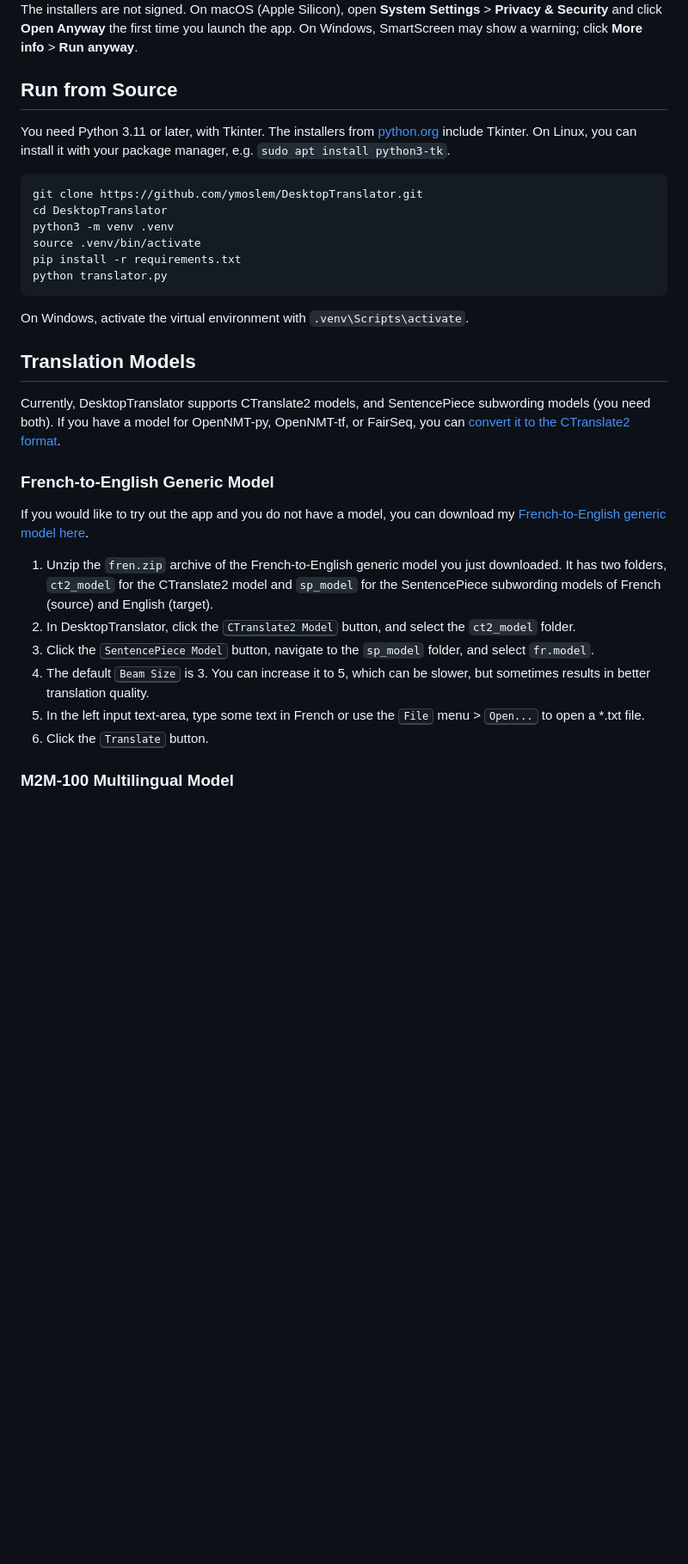
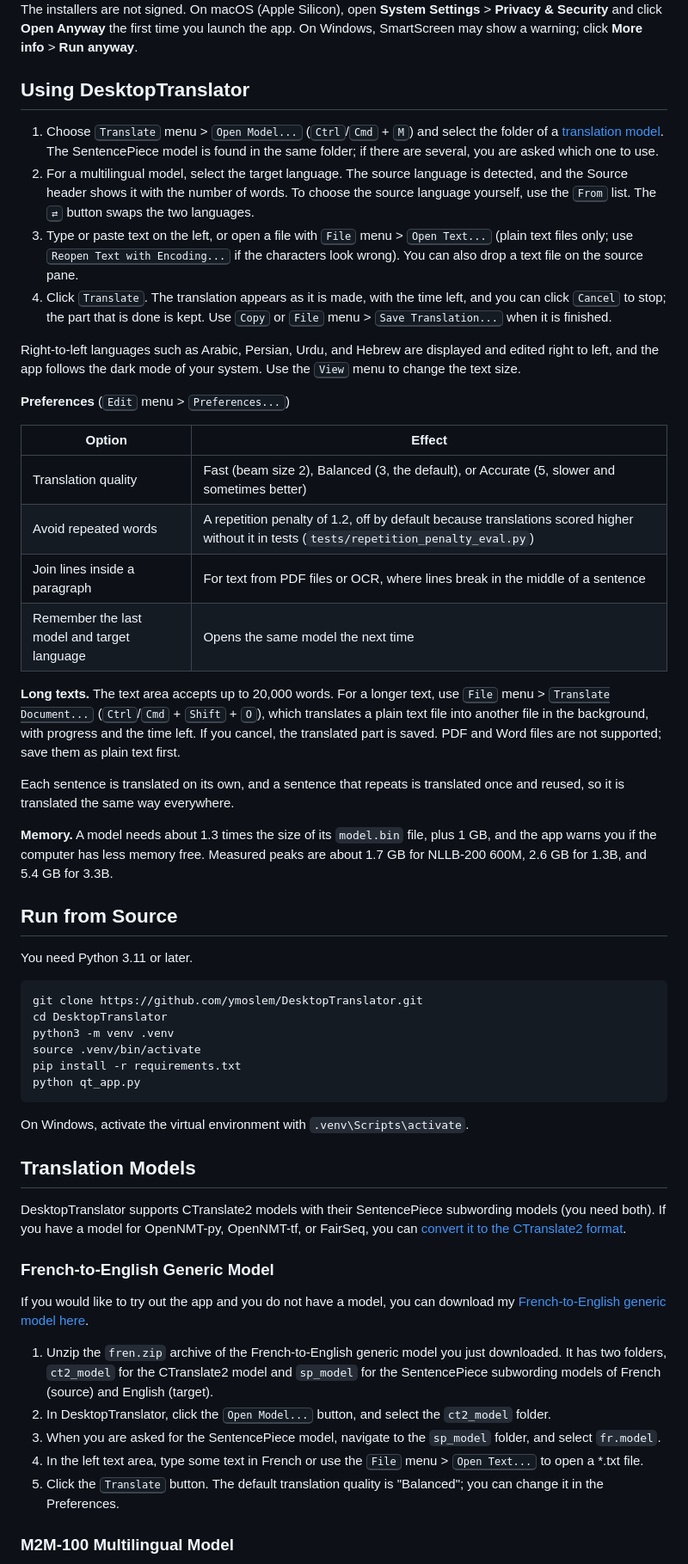
Before and after one commit to ymoslem/DesktopTranslator, a Markdown page: README.md, the part around one of its changes. Shown at 86% size. GitHub-like rendering; blank space fills up the shorter version.

````diff
--- a/README.md
+++ b/README.md
@@ -31,33 +32,57 @@ Local cross-platform machine translation GUI, based on [CTranslate2](https://git
 The installers are not signed. On macOS (Apple Silicon), open **System Settings** > **Privacy & Security** and click **Open Anyway** the first time you launch the app. On Windows, SmartScreen may show a warning; click **More info** > **Run anyway**.
 
 
+## Using DesktopTranslator
+
+1. Choose <kbd>Translate</kbd> menu \> <kbd>Open Model...</kbd> (<kbd>Ctrl</kbd>/<kbd>Cmd</kbd> + <kbd>M</kbd>) and select the folder of a [translation model](#translation-models). The SentencePiece model is found in the same folder; if there are several, you are asked which one to use.
+2. For a multilingual model, select the target language. The source language is detected, and the Source header shows it with the number of words. To choose the source language yourself, use the <kbd>From</kbd> list. The <kbd>⇄</kbd> button swaps the two languages.
+3. Type or paste text on the left, or open a file with <kbd>File</kbd> menu \> <kbd>Open Text...</kbd> (plain text files only; use <kbd>Reopen Text with Encoding...</kbd> if the characters look wrong). You can also drop a text file on the source pane.
+4. Click <kbd>Translate</kbd>. The translation appears as it is made, with the time left, and you can click <kbd>Cancel</kbd> to stop; the part that is done is kept. Use <kbd>Copy</kbd> or <kbd>File</kbd> menu \> <kbd>Save Translation...</kbd> when it is finished.
+
+Right-to-left languages such as Arabic, Persian, Urdu, and Hebrew are displayed and edited right to left, and the app follows the dark mode of your system. Use the <kbd>View</kbd> menu to change the text size.
+
+**Preferences** (<kbd>Edit</kbd> menu \> <kbd>Preferences...</kbd>)
+
+| Option | Effect |
+|---|---|
+| Translation quality | Fast (beam size 2), Balanced (3, the default), or Accurate (5, slower and sometimes better) |
+| Avoid repeated words | A repetition penalty of 1.2, off by default because translations scored higher without it in tests (`tests/repetition_penalty_eval.py`) |
+| Join lines inside a paragraph | For text from PDF files or OCR, where lines break in the middle of a sentence |
+| Remember the last model and target language | Opens the same model the next time |
+
+**Long texts.** The text area accepts up to 20,000 words. For a longer text, use <kbd>File</kbd> menu \> <kbd>Translate Document...</kbd> (<kbd>Ctrl</kbd>/<kbd>Cmd</kbd> + <kbd>Shift</kbd> + <kbd>O</kbd>), which translates a plain text file into another file in the background, with progress and the time left. If you cancel, the translated part is saved. PDF and Word files are not supported; save them as plain text first.
+
+Each sentence is translated on its own, and a sentence that repeats is translated once and reused, so it is translated the same way everywhere.
+
+**Memory.** A model needs about 1.3 times the size of its `model.bin` file, plus 1 GB, and the app warns you if the computer has less memory free. Measured peaks are about 1.7 GB for NLLB-200 600M, 2.6 GB for 1.3B, and 5.4 GB for 3.3B.
+
+
 ## Run from Source
 
-You need Python 3.11 or later, with Tkinter. The installers from [python.org](https://www.python.org/downloads/) include Tkinter. On Linux, you can install it with your package manager, e.g. `sudo apt install python3-tk`.
+You need Python 3.11 or later.
 ```
 git clone https://github.com/ymoslem/DesktopTranslator.git
 cd DesktopTranslator
 python3 -m venv .venv
 source .venv/bin/activate
 pip install -r requirements.txt
-python translator.py
+python qt_app.py
 ```
 On Windows, activate the virtual environment with `.venv\Scripts\activate`.
 
 
 ## Translation Models
 
-Currently, DesktopTranslator supports CTranslate2 models, and SentencePiece subwording models (you need both). If you have a model for OpenNMT-py, OpenNMT-tf, or FairSeq, you can [convert it to the CTranslate2 format](https://github.com/OpenNMT/CTranslate2#quickstart).
+DesktopTranslator supports CTranslate2 models with their SentencePiece subwording models (you need both). If you have a model for OpenNMT-py, OpenNMT-tf, or FairSeq, you can [convert it to the CTranslate2 format](https://github.com/OpenNMT/CTranslate2#quickstart).
 
 ### French-to-English Generic Model
 
 If you would like to try out the app and you do not have a model, you can download my [French-to-English generic model here](https://github.com/ymoslem/DesktopTranslator/releases/download/v0.2.3/fren.zip).
 1. Unzip the `fren.zip` archive of the French-to-English generic model you just downloaded. It has two folders, `ct2_model` for the CTranslate2 model and `sp_model` for the SentencePiece subwording models of French (source) and English (target).
-2. In DesktopTranslator, click the <kbd>CTranslate2 Model</kbd> button, and select the `ct2_model` folder.
-3. Click the <kbd>SentencePiece Model</kbd> button, navigate to the `sp_model` folder, and select `fr.model`.
-4. The default <kbd>Beam Size</kbd> is 3. You can increase it to 5, which can be slower, but sometimes results in better translation quality.
-5. In the left input text-area, type some text in French or use the <kbd>File</kbd> menu \> <kbd>Open...</kbd> to open a *.txt file.
-6. Click the <kbd>Translate</kbd> button.
+2. In DesktopTranslator, click the <kbd>Open Model...</kbd> button, and select the `ct2_model` folder.
+3. When you are asked for the SentencePiece model, navigate to the `sp_model` folder, and select `fr.model`.
+4. In the left text area, type some text in French or use the <kbd>File</kbd> menu \> <kbd>Open Text...</kbd> to open a *.txt file.
+5. Click the <kbd>Translate</kbd> button. The default translation quality is "Balanced"; you can change it in the Preferences.
 
 ### M2M-100 Multilingual Model
 
````
Also changed, not shown: other parts of README.md (+18 -21 lines), CHANGELOG.md (+24 -0 lines), img/DesktopTranslator.png.
